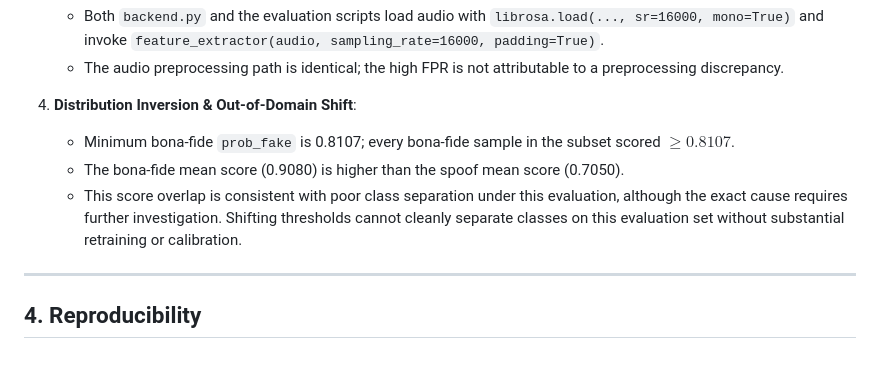
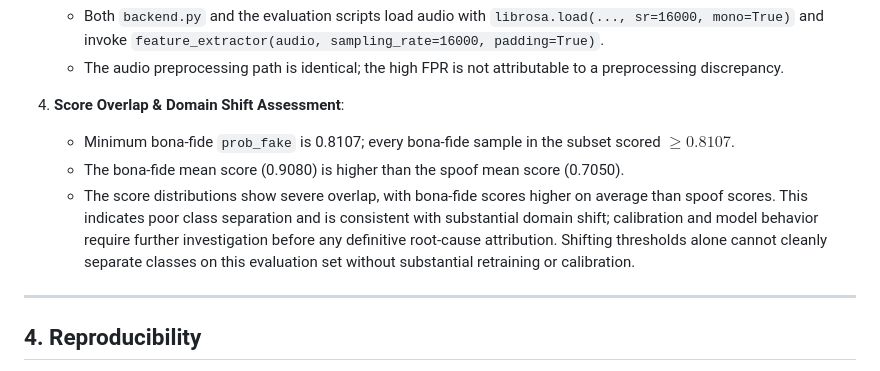
Before and after one commit to Navinkumar-18/AI-Clone-Detector, a Markdown page: docs/MODEL_EVALUATION.md, the part around the change. GitHub-like rendering.

```diff
--- a/docs/MODEL_EVALUATION.md
+++ b/docs/MODEL_EVALUATION.md
@@ -76,10 +76,10 @@ The evaluation script uses the same model and preprocessing path configured for
    - Both `backend.py` and the evaluation scripts load audio with `librosa.load(..., sr=16000, mono=True)` and invoke `feature_extractor(audio, sampling_rate=16000, padding=True)`.
    - The audio preprocessing path is identical; the high FPR is not attributable to a preprocessing discrepancy.
 
-4. **Distribution Inversion & Out-of-Domain Shift**:
+4. **Score Overlap & Domain Shift Assessment**:
    - Minimum bona-fide `prob_fake` is 0.8107; every bona-fide sample in the subset scored $\ge 0.8107$.
    - The bona-fide mean score (0.9080) is higher than the spoof mean score (0.7050).
-   - This score overlap is consistent with poor class separation under this evaluation, although the exact cause requires further investigation. Shifting thresholds cannot cleanly separate classes on this evaluation set without substantial retraining or calibration.
+   - The score distributions show severe overlap, with bona-fide scores higher on average than spoof scores. This indicates poor class separation and is consistent with substantial domain shift; calibration and model behavior require further investigation before any definitive root-cause attribution. Shifting thresholds alone cannot cleanly separate classes on this evaluation set without substantial retraining or calibration.
 
 ---
 
```
Also changed, not shown: docs/HARDENING_WALKTHROUGH.md (+3 -3 lines).
